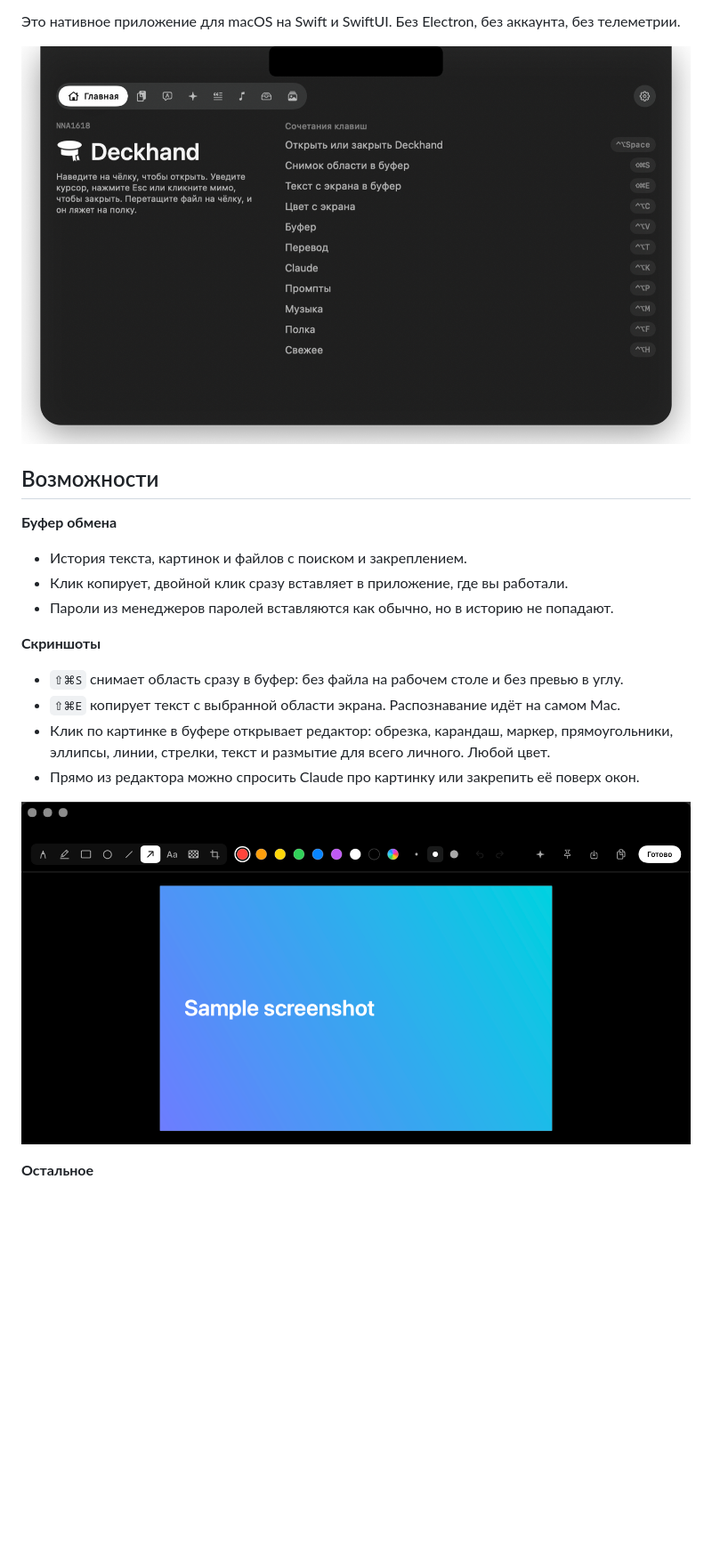
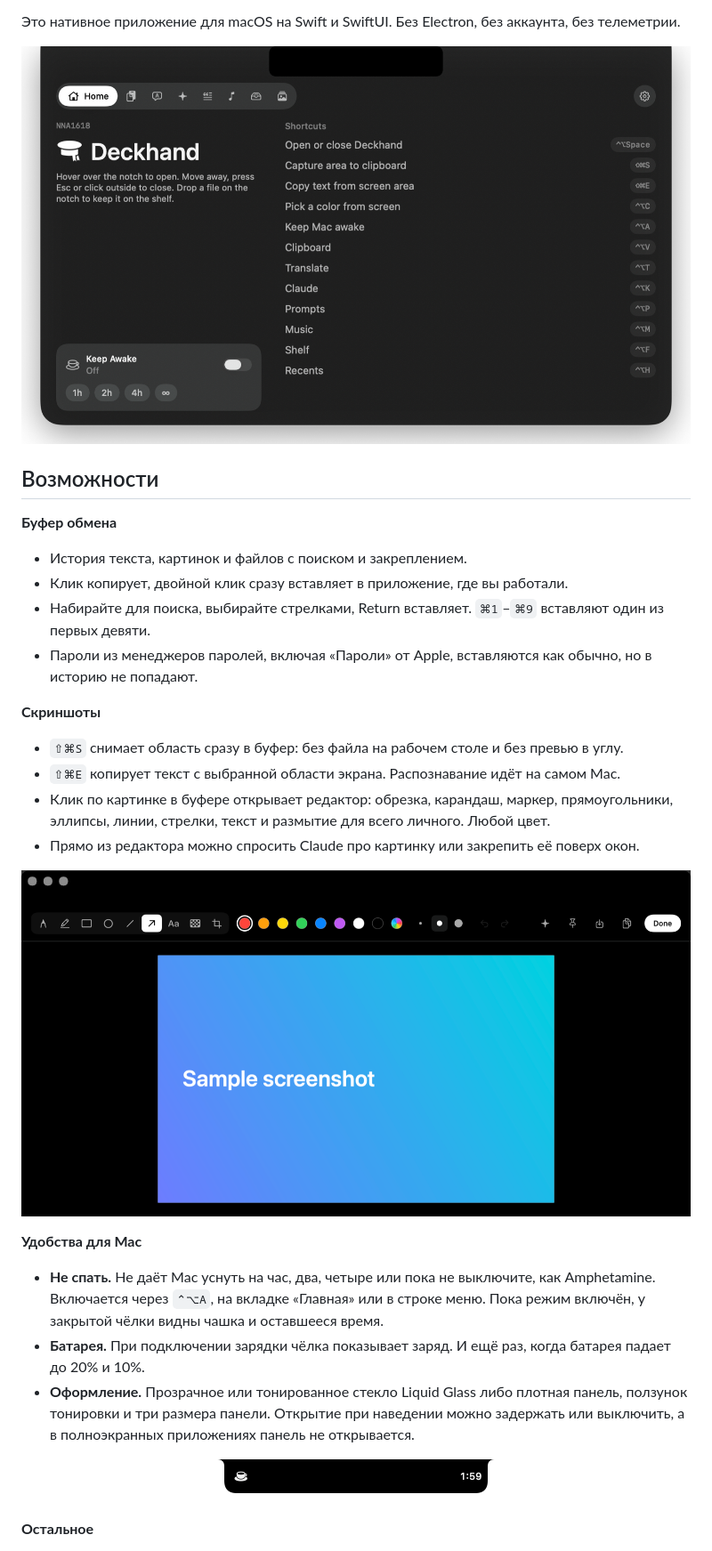
Before and after one commit to NNA1618/deckhand, a Markdown page: README.ru.md, the part around one of its changes. Shown at 89% size. Drawn GitHub-style; pictures changed too: docs/images/editor.png, docs/images/keep-awake.png (added), docs/images/panel.png; blank space fills up the shorter version.

Commit message:
Document Keep Awake, battery notices and Appearance; bump to 0.3.0
Co-Authored-By: Claude Opus 5.5 <noreply@anthropic.com>

```diff
--- a/README.ru.md
+++ b/README.ru.md
@@ -26,7 +26,8 @@ Deckhand живёт в чёлке. Наведите на неё курсор, и
 **Буфер обмена**
 - История текста, картинок и файлов с поиском и закреплением.
 - Клик копирует, двойной клик сразу вставляет в приложение, где вы работали.
-- Пароли из менеджеров паролей вставляются как обычно, но в историю не попадают.
+- Набирайте для поиска, выбирайте стрелками, Return вставляет. `⌘1`–`⌘9` вставляют один из первых девяти.
+- Пароли из менеджеров паролей, включая «Пароли» от Apple, вставляются как обычно, но в историю не попадают.
 
 **Скриншоты**
 - `⇧⌘S` снимает область сразу в буфер: без файла на рабочем столе и без превью в углу.
@@ -35,6 +36,13 @@ Deckhand живёт в чёлке. Наведите на неё курсор, и
 - Прямо из редактора можно спросить Claude про картинку или закрепить её поверх окон.
 
 <p align="center"><img src="docs/images/editor.png" width="760" alt="Редактор картинок"></p>
+
+**Удобства для Mac**
+- **Не спать.** Не даёт Mac уснуть на час, два, четыре или пока не выключите, как Amphetamine. Включается через `⌃⌥A`, на вкладке «Главная» или в строке меню. Пока режим включён, у закрытой чёлки видны чашка и оставшееся время.
+- **Батарея.** При подключении зарядки чёлка показывает заряд. И ещё раз, когда батарея падает до 20% и 10%.
+- **Оформление.** Прозрачное или тонированное стекло Liquid Glass либо плотная панель, ползунок тонировки и три размера панели. Открытие при наведении можно задержать или выключить, а в полноэкранных приложениях панель не открывается.
+
+<p align="center"><img src="docs/images/keep-awake.png" width="500" alt="Режим «Не спать» у чёлки"></p>
 
 **Остальное**
 - **Перевод.** На устройстве, через Translation от Apple. Сам определяет язык и направление.
```
Also changed, not shown: other parts of README.ru.md (+2 -1 lines), README.md (+12 -3 lines), docs/images/now-playing.png, docs/images/settings.png, 1 other file.
